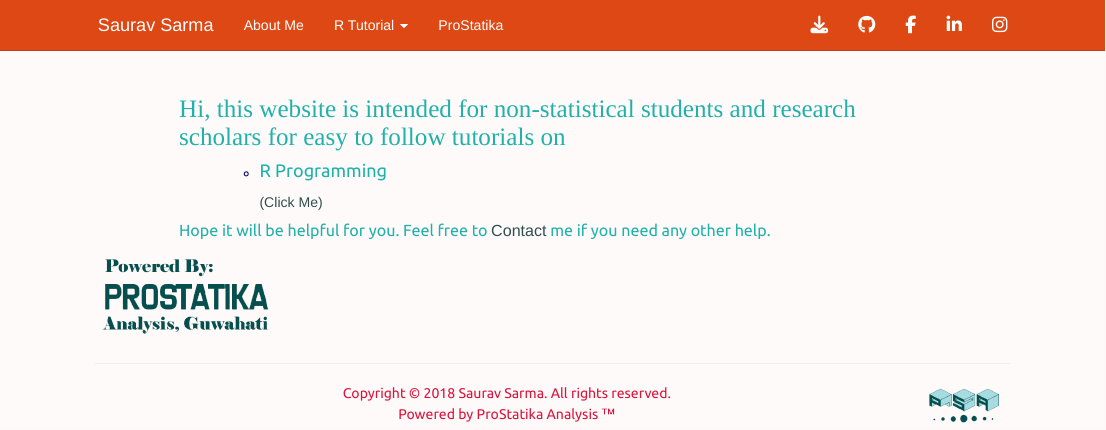
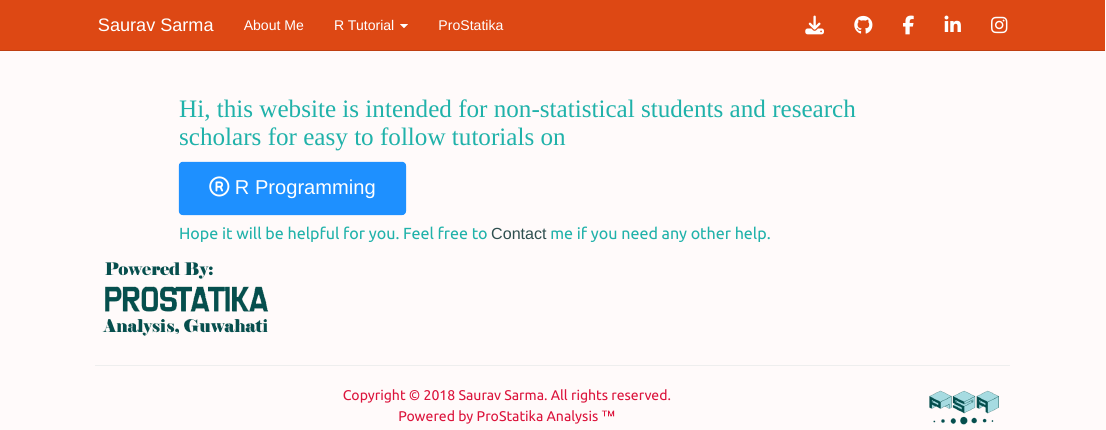
Before and after one commit to SarmaSaurav/SarmaSaurav.github.io, an R Markdown document (index.Rmd): the page in a window 1100 px wide, from its top. Rendered offline with R 4.5, knitr and Pandoc, with nearby package versions.

Commit message:
11.04.19 01.02

```diff
--- a/index.Rmd
+++ b/index.Rmd
@@ -10,15 +10,22 @@
 <h3> Hi, this website is intended for non-statistical students and research scholars for easy to follow tutorials on</h3>
 
 
-<ul>
-  + <a href="intoduction.html"><h4>R Programming</h4> (Click Me) </a>
+<link rel="stylesheet" href="https://cdnjs.cloudflare.com/ajax/libs/font-awesome/4.7.0/css/font-awesome.min.css">
+
+<a href="intoduction.html">
+  <button class="btn"><i class="fa fa-registered"></i> R Programming</button>
+</a>
+
+
+<!-- <ul> -->
+<!--   + <a href="intoduction.html"><h4>R Programming</h4> (Click Me) </a> -->
 
   <!-- + SPSS -->
 
   <!-- + Fundamentals of Statistics -->
 
   <!-- + Bio Statistics -->
-</ul>
+<!-- </ul> -->
 
 <h5> Hope it will be helpful for you. Feel free to
 <a href="me.html">Contact</a>
--- a/mystyle.css
+++ b/mystyle.css
@@ -97,3 +97,18 @@
   text-decoration:none;
   margin-left:5px;
 }
+
+/* Style buttons */
+.btn {
+  background-color: DodgerBlue;
+  border: none;
+  color: white;
+  padding: 12px 30px;
+  cursor: pointer;
+  font-size: 20px;
+}
+
+/* Darker background on mouse-over */
+.btn:hover {
+  background-color: RoyalBlue;
+}
```
Also changed, not shown: downloads.Rmd (+13 -0 lines), downloads.html, index.html, 1 other file.
